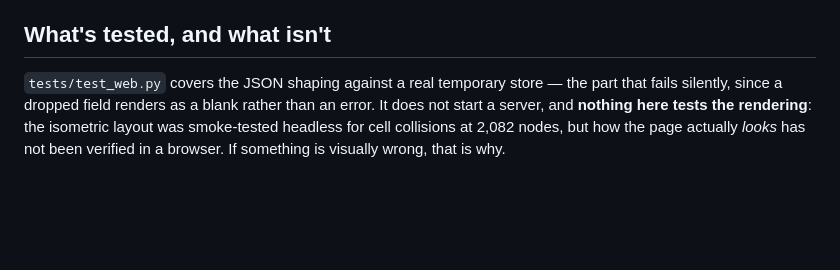
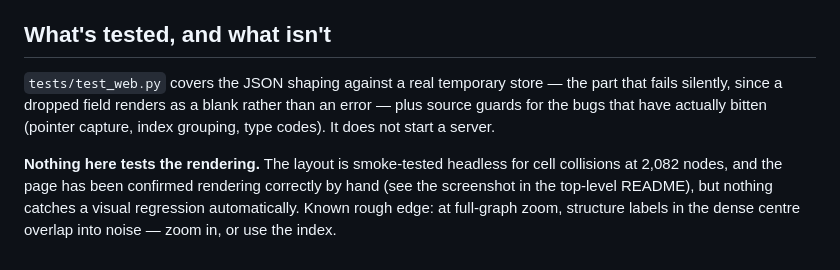
Before and after one commit to njcurtis3/roamex, a Markdown page: web/README.md, the part around the change. Rendered like a GitHub page; blank space fills up the shorter version.

```diff
--- a/web/README.md
+++ b/web/README.md
@@ -65,7 +65,12 @@ can't spend money. A test asserts it never appears in `do_GET`.
 ## What's tested, and what isn't
 
 `tests/test_web.py` covers the JSON shaping against a real temporary store — the part that
-fails silently, since a dropped field renders as a blank rather than an error. It does not
-start a server, and **nothing here tests the rendering**: the isometric layout was
-smoke-tested headless for cell collisions at 2,082 nodes, but how the page actually *looks*
-has not been verified in a browser. If something is visually wrong, that is why.
+fails silently, since a dropped field renders as a blank rather than an error — plus source
+guards for the bugs that have actually bitten (pointer capture, index grouping, type codes).
+It does not start a server.
+
+**Nothing here tests the rendering.** The layout is smoke-tested headless for cell
+collisions at 2,082 nodes, and the page has been confirmed rendering correctly by hand (see
+the screenshot in the top-level README), but nothing catches a visual regression
+automatically. Known rough edge: at full-graph zoom, structure labels in the dense centre
+overlap into noise — zoom in, or use the index.
```
Also changed, not shown: CLAUDE.md (+6 -4 lines), README.md (+36 -6 lines), docs/viewer.png (added).
